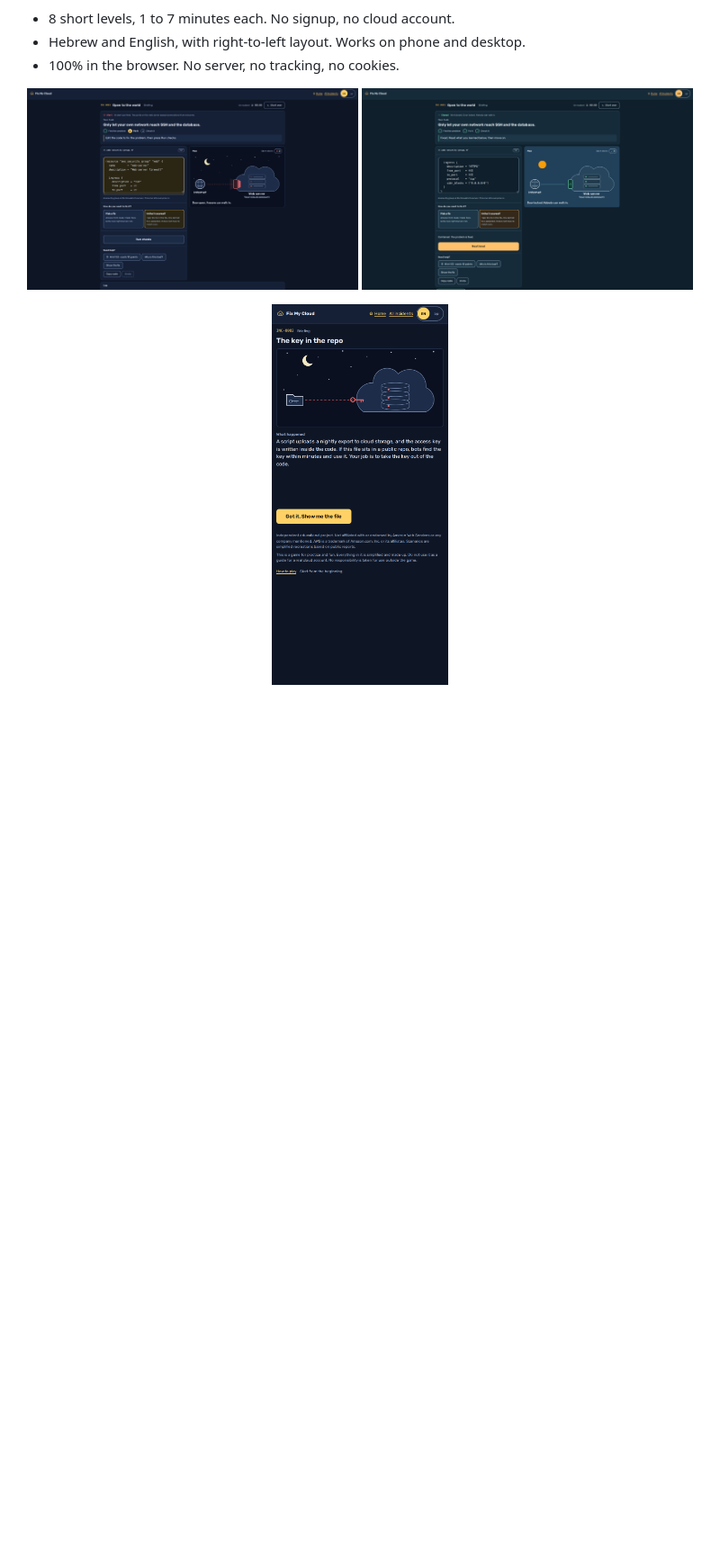
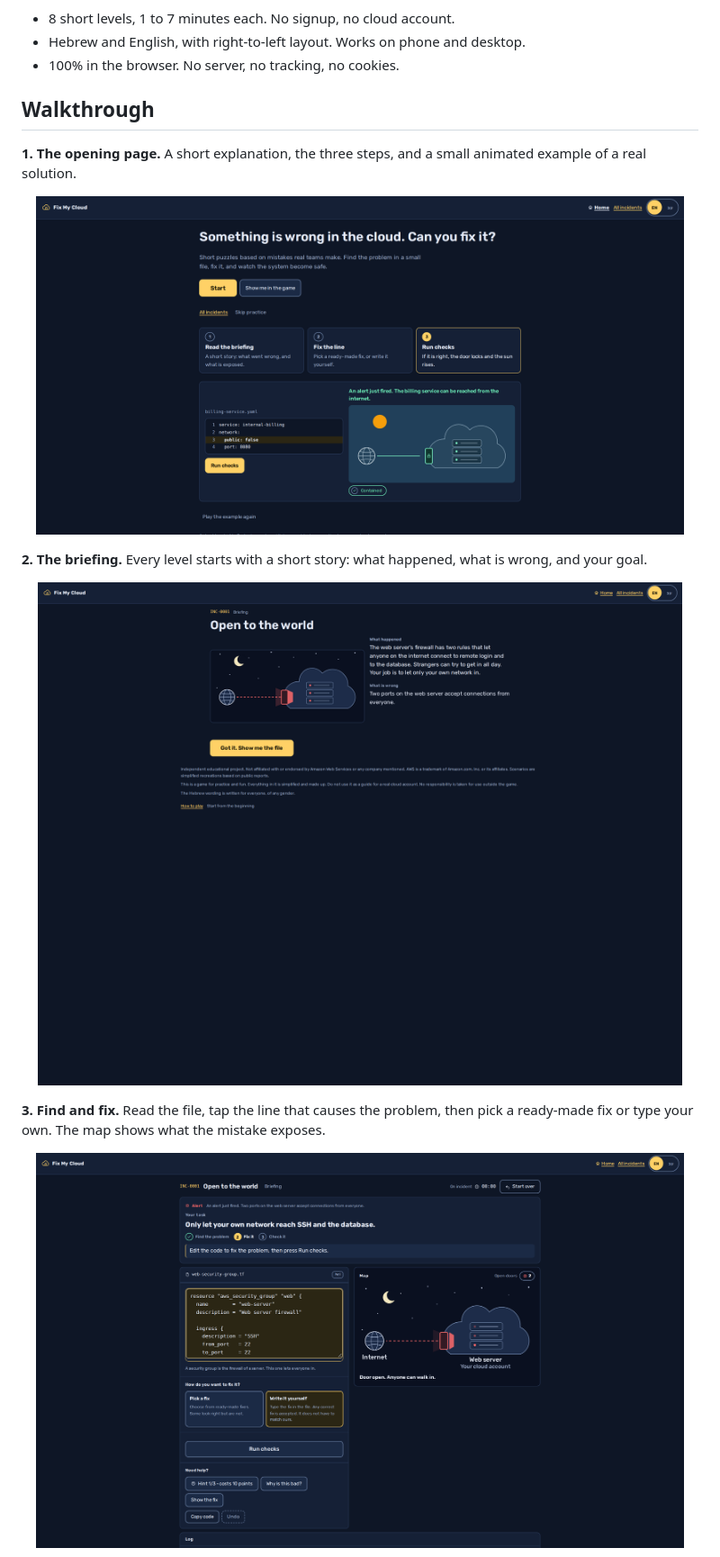
Before and after one commit to Kinanw38/fix-my-cloud, a Markdown page: README.md, the part around one of its changes. Shown at 90% size. Drawn GitHub-style; pictures changed too: docs/media/briefing.png, docs/media/fixed.png, docs/media/level.png; blank space fills up the shorter version.

Commit message:
Gender-neutral Hebrew wording, new screenshots, README walkthrough

```diff
--- a/README.md
+++ b/README.md
@@ -35,10 +33,17 @@ door locks and the sun rises. Then you see your change as a pull request and wha
 - Hebrew and English, with right-to-left layout. Works on phone and desktop.
 - 100% in the browser. No server, no tracking, no cookies.
 
-<p align="center">
-  <img src="docs/media/level.png" alt="A level: the file, the fix choices and the map" width="49%">
-  <img src="docs/media/fixed.png" alt="After a fix: the door is locked and the lesson is shown" width="49%">
-</p>
-<p align="center">
-  <img src="docs/media/mobile-he.png" alt="The same game on a phone, in Hebrew" width="26%">
-</p>
+## Walkthrough
+
+**1. The opening page.** A short explanation, the three steps, and a small animated example of a real solution.
+
+<p align="center"><img src="docs/media/home.png" alt="The opening page with an animated example" width="720"></p>
+
+**2. The briefing.** Every level starts with a short story: what happened, what is wrong, and your goal.
+
+<p align="center"><img src="docs/media/briefing.png" alt="A level briefing" width="720"></p>
+
+**3. Find and fix.** Read the file, tap the line that causes the problem, then pick a ready-made fix or type your own. The map shows what the mistake exposes.
+
+<p align="center"><img src="docs/media/level.png" alt="The work screen: the file, the fix choices and the map" width="720"></p>
+
```
Also changed, not shown: other parts of README.md (+3 -2 lines), 11 other files.
